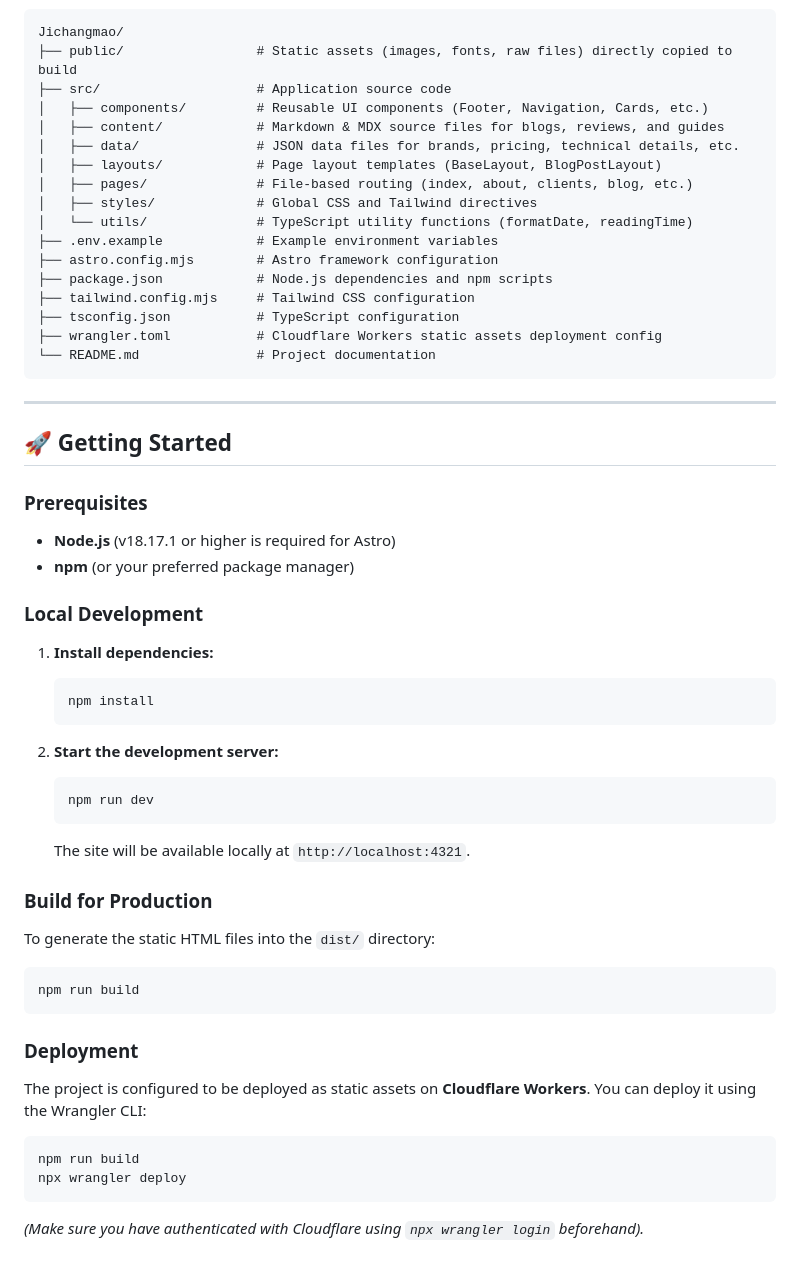
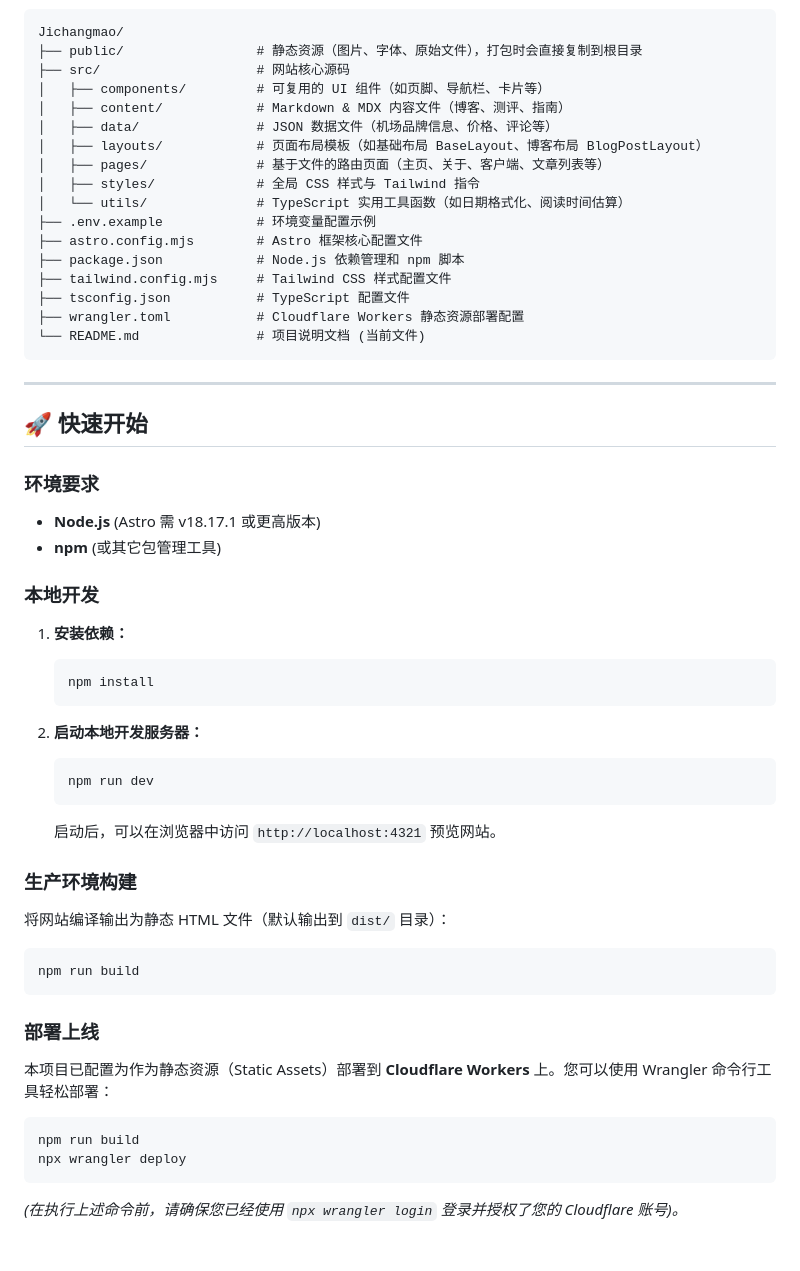
Before and after one commit to Colasaiko/Jichangmao, a Markdown page: README.md, the part around one of its changes. Drawn GitHub-style.

Commit message:
docs: translate README.md to Chinese

````diff
--- a/README.md
+++ b/README.md
@@ -62,60 +62,60 @@ The repository follows a clean and standard Astro project architecture:
 
 ```text
 Jichangmao/
-├── public/                 # Static assets (images, fonts, raw files) directly copied to build
-├── src/                    # Application source code
-│   ├── components/         # Reusable UI components (Footer, Navigation, Cards, etc.)
-│   ├── content/            # Markdown & MDX source files for blogs, reviews, and guides
-│   ├── data/               # JSON data files for brands, pricing, technical details, etc.
-│   ├── layouts/            # Page layout templates (BaseLayout, BlogPostLayout)
-│   ├── pages/              # File-based routing (index, about, clients, blog, etc.)
-│   ├── styles/             # Global CSS and Tailwind directives
-│   └── utils/              # TypeScript utility functions (formatDate, readingTime)
-├── .env.example            # Example environment variables
-├── astro.config.mjs        # Astro framework configuration
-├── package.json            # Node.js dependencies and npm scripts
-├── tailwind.config.mjs     # Tailwind CSS configuration
-├── tsconfig.json           # TypeScript configuration
-├── wrangler.toml           # Cloudflare Workers static assets deployment config
-└── README.md               # Project documentation
+├── public/                 # 静态资源（图片、字体、原始文件），打包时会直接复制到根目录
+├── src/                    # 网站核心源码
+│   ├── components/         # 可复用的 UI 组件（如页脚、导航栏、卡片等）
+│   ├── content/            # Markdown & MDX 内容文件（博客、测评、指南）
+│   ├── data/               # JSON 数据文件（机场品牌信息、价格、评论等）
+│   ├── layouts/            # 页面布局模板（如基础布局 BaseLayout、博客布局 BlogPostLayout）
+│   ├── pages/              # 基于文件的路由页面（主页、关于、客户端、文章列表等）
+│   ├── styles/             # 全局 CSS 样式与 Tailwind 指令
+│   └── utils/              # TypeScript 实用工具函数（如日期格式化、阅读时间估算）
+├── .env.example            # 环境变量配置示例
+├── astro.config.mjs        # Astro 框架核心配置文件
+├── package.json            # Node.js 依赖管理和 npm 脚本
+├── tailwind.config.mjs     # Tailwind CSS 样式配置文件
+├── tsconfig.json           # TypeScript 配置文件
+├── wrangler.toml           # Cloudflare Workers 静态资源部署配置
+└── README.md               # 项目说明文档 (当前文件)
 ```
 
 ---
 
-## 🚀 Getting Started
+## 🚀 快速开始
 
-### Prerequisites
+### 环境要求
 
-- **Node.js** (v18.17.1 or higher is required for Astro)
-- **npm** (or your preferred package manager)
+- **Node.js** (Astro 需 v18.17.1 或更高版本)
+- **npm** (或其它包管理工具)
 
-### Local Development
+### 本地开发
 
-1. **Install dependencies:**
+1. **安装依赖：**
    ```bash
    npm install
    ```
 
-2. **Start the development server:**
+2. **启动本地开发服务器：**
    ```bash
    npm run dev
    ```
-   The site will be available locally at `http://localhost:4321`.
+   启动后，可以在浏览器中访问 `http://localhost:4321` 预览网站。
 
-### Build for Production
+### 生产环境构建
 
-To generate the static HTML files into the `dist/` directory:
+将网站编译输出为静态 HTML 文件（默认输出到 `dist/` 目录）：
 
 ```bash
 npm run build
 ```
 
-### Deployment
+### 部署上线
 
-The project is configured to be deployed as static assets on **Cloudflare Workers**. You can deploy it using the Wrangler CLI:
+本项目已配置为作为静态资源（Static Assets）部署到 **Cloudflare Workers** 上。您可以使用 Wrangler 命令行工具轻松部署：
 
 ```bash
 npm run build
 npx wrangler deploy
 ```
-*(Make sure you have authenticated with Cloudflare using `npx wrangler login` beforehand).*
+*(在执行上述命令前，请确保您已经使用 `npx wrangler login` 登录并授权了您的 Cloudflare 账号)。*
````
Also changed, not shown: other parts of README.md (+25 -25 lines).
